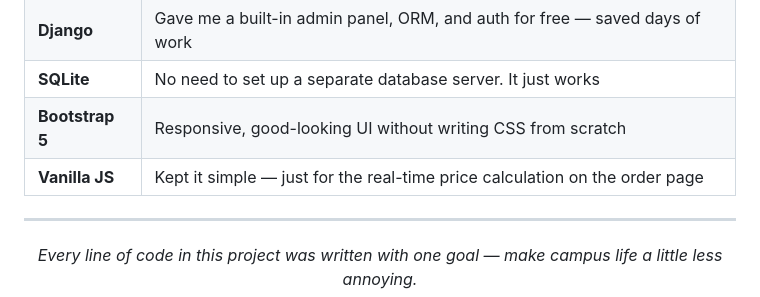
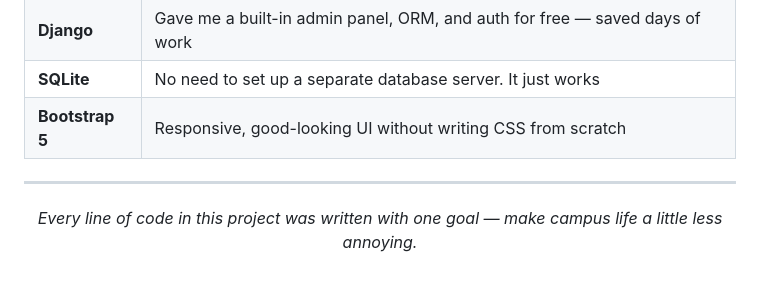
Before and after one commit to SarowarSuman/SE331, a Markdown page: README.md, the part around the change. Drawn GitHub-style; blank space fills up the shorter version.

```diff
--- a/README.md
+++ b/README.md
@@ -134,7 +134,6 @@ Three models. Simple. Clean. Powerful.
 | **Django** | Gave me a built-in admin panel, ORM, and auth for free — saved days of work |
 | **SQLite** | No need to set up a separate database server. It just works |
 | **Bootstrap 5** | Responsive, good-looking UI without writing CSS from scratch |
-| **Vanilla JS** | Kept it simple — just for the real-time price calculation on the order page |
 
 ---
 
```
